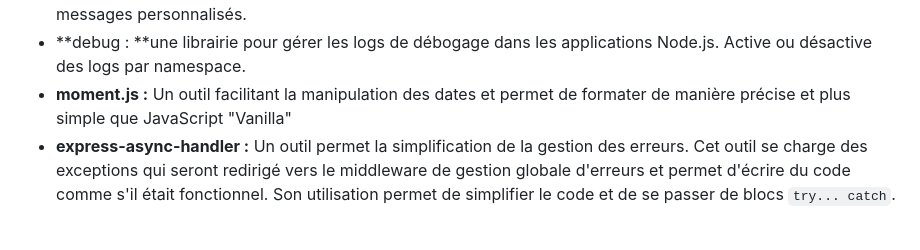
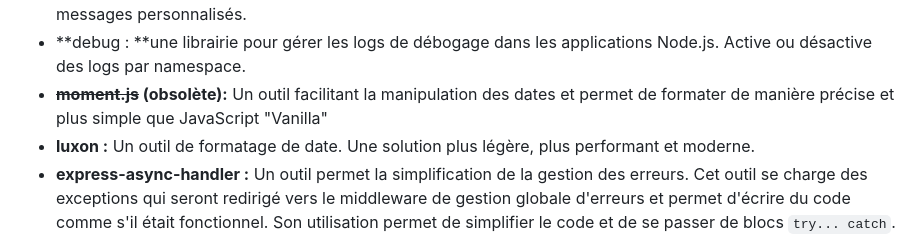
Before and after one commit to mstycone/project-sw, a Markdown page: documentation-sw.md, the part around the change. Rendered like a GitHub page.

Commit message:
dependency luxon

```diff
--- a/documentation-sw.md
+++ b/documentation-sw.md
@@ -34,7 +34,8 @@
 - **path : **Assure la compatibilité des chemins entre différents systèmes d'exploitation
 - **http-errors :** Génère facilement des erreurs avec des codes d'état HTTP (comme 404 ou 500) et des messages personnalisés.
 - **debug : **une librairie pour gérer les logs de débogage dans les applications Node.js. Active ou désactive des logs par namespace.
-- **moment.js :** Un outil facilitant la manipulation des dates et permet de formater de manière précise et plus simple que JavaScript "Vanilla"
+- **~~moment.js~~ <span style="color:grey;">(obsolète)</span>:** Un outil facilitant la manipulation des dates et permet de formater de manière précise et plus simple que JavaScript "Vanilla"
+- **luxon :** Un outil de formatage de date. Une solution plus légère, plus performant et moderne.
 - **express-async-handler :** Un outil permet la simplification de la gestion des erreurs. Cet outil se charge des exceptions qui seront redirigé vers le middleware de gestion globale d'erreurs et permet d'écrire du code comme s'il était fonctionnel. Son utilisation permet de simplifier le code et de se passer de blocs `try... catch`.
 
 **Outils de développement :**
```
